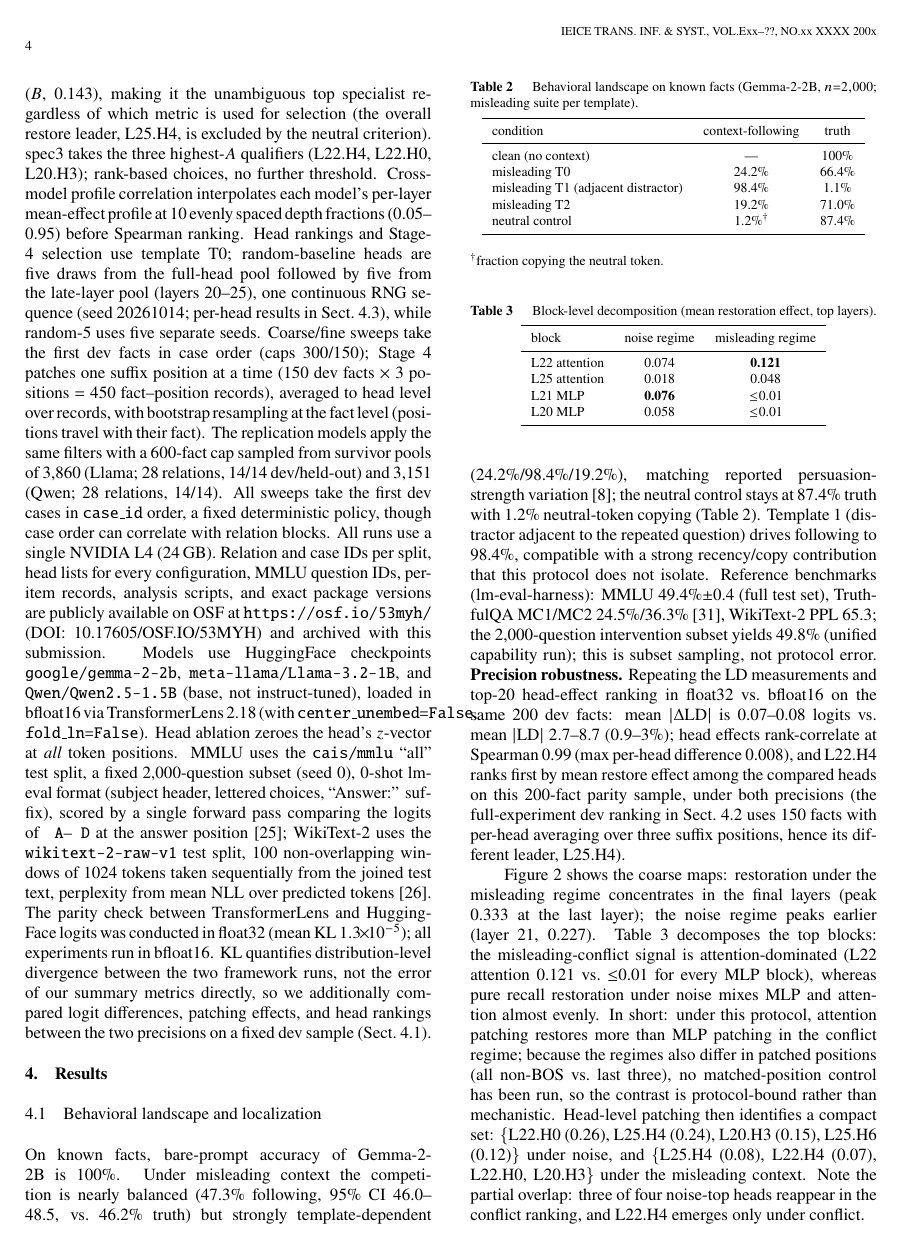
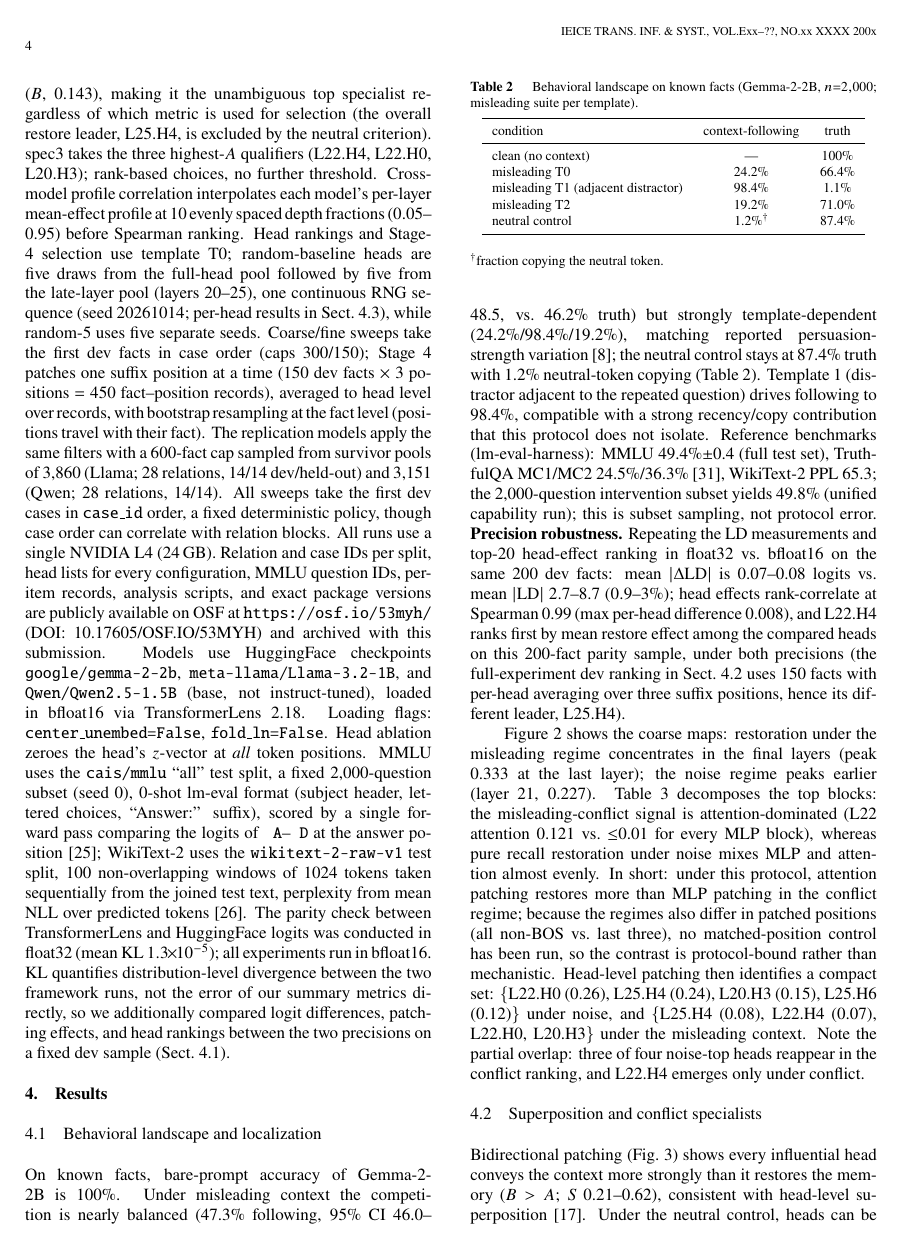
Before and after one commit to Shutchon/mech-interp-hallucination, a LaTeX document (paper/main.tex): page 4 of 10. Compiled offline with pdfLaTeX; a LaTeX package or settings file that is missing is left out.

Commit message:
fix column overflow completely: flags as separate sentence, 0 overfull boxes

```diff
--- a/paper/main.tex
+++ b/paper/main.tex
@@ -364,9 +364,10 @@ Models use HuggingFace checkpoints
 \texttt{google/gemma-2-2b},
 \texttt{meta-llama/Llama-3.2-1B},
 and \texttt{Qwen/Qwen2.5-1.5B}
-(base, not instruct-tuned), loaded in bfloat16 via TransformerLens~2.18
-(with \texttt{center\_unembed=False},
-\texttt{fold\_ln=False}).
+(base, not instruct-tuned), loaded in bfloat16 via
+TransformerLens~2.18. Loading flags:
+\texttt{center\_unembed=False},
+\texttt{fold\_ln=False}.
 Head ablation zeroes the head's $z$-vector at \emph{all} token
 positions. MMLU uses the \texttt{cais/mmlu} ``all'' test split, a fixed
 2{,}000-question subset (seed~0), 0-shot lm-eval format (subject
```
Also changed, not shown: paper/main.pdf.
